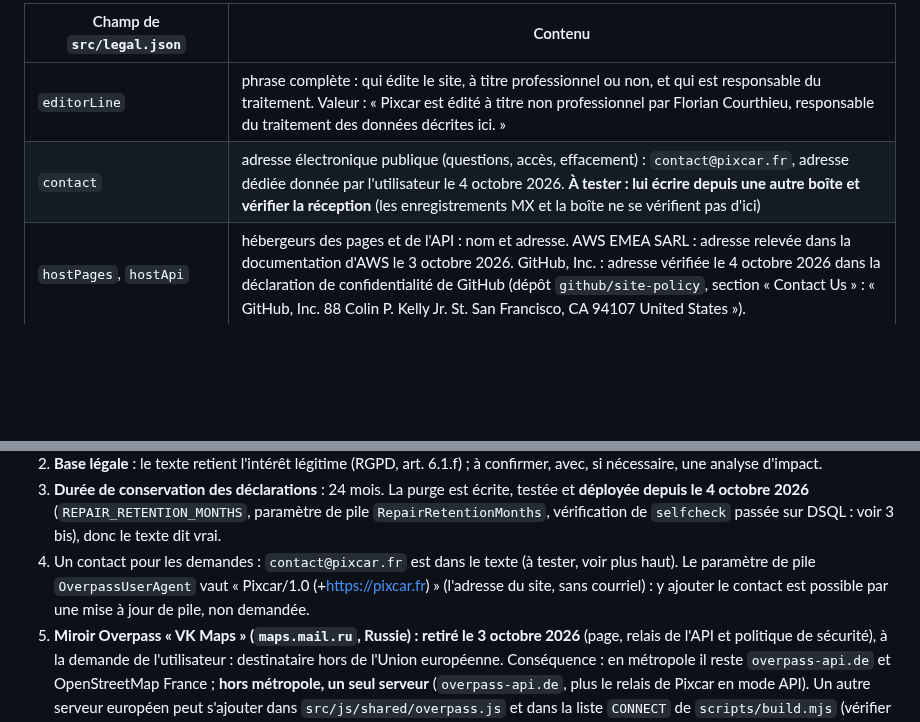
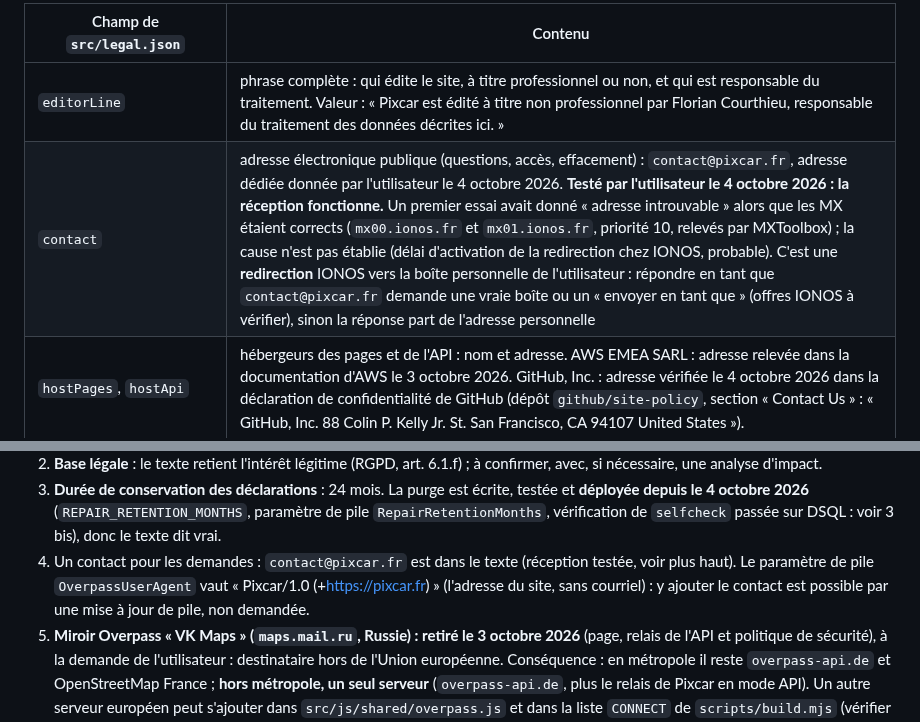
Before and after one commit to Floriancrt/Pixcar, a Markdown page: docs/exploitation.md, 2 parts joined by grey strips. GitHub-like rendering; blank space fills up the shorter version.

Commit message:
contact@pixcar.fr : réception testée par l'utilisateur (4 octobre 2026)
La redirection IONOS vers la boîte personnelle fonctionne. Un premier essai avait donné « adresse introuvable » alors que les MX étaient corrects (mx00.ionos.fr et mx01.ionos.fr, priorité 10) ; cause non établie. Documenté : l'adresse est une simple redirection, donc répondre en tant que contact@pixcar.fr demande une vraie boîte ou un « envoyer en tant que ».

Co-Authored-By: Claude Sonnet 5.5 <noreply@anthropic.com>
Claude-Session: https://claude.ai/code/session_013FRZ5DJgcYtpVpZdjo8ANP

```diff
--- a/docs/exploitation.md
+++ b/docs/exploitation.md
@@ -403,7 +403,7 @@ Ce que Pixcar conserve (détail dans [architecture.md](architecture.md#4-confide
 | Champ de `src/legal.json` | Contenu |
 | --- | --- |
 | `editorLine` | phrase complète : qui édite le site, à titre professionnel ou non, et qui est responsable du traitement. Valeur : « Pixcar est édité à titre non professionnel par Florian Courthieu, responsable du traitement des données décrites ici. » |
-| `contact` | adresse électronique publique (questions, accès, effacement) : `contact@pixcar.fr`, adresse dédiée donnée par l'utilisateur le 4 octobre 2026. **À tester : lui écrire depuis une autre boîte et vérifier la réception** (les enregistrements MX et la boîte ne se vérifient pas d'ici) |
+| `contact` | adresse électronique publique (questions, accès, effacement) : `contact@pixcar.fr`, adresse dédiée donnée par l'utilisateur le 4 octobre 2026. **Testé par l'utilisateur le 4 octobre 2026 : la réception fonctionne.** Un premier essai avait donné « adresse introuvable » alors que les MX étaient corrects (`mx00.ionos.fr` et `mx01.ionos.fr`, priorité 10, relevés par MXToolbox) ; la cause n'est pas établie (délai d'activation de la redirection chez IONOS, probable). C'est une **redirection** IONOS vers la boîte personnelle de l'utilisateur : répondre en tant que `contact@pixcar.fr` demande une vraie boîte ou un « envoyer en tant que » (offres IONOS à vérifier), sinon la réponse part de l'adresse personnelle |
 | `hostPages`, `hostApi` | hébergeurs des pages et de l'API : nom et adresse. AWS EMEA SARL : adresse relevée dans la documentation d'AWS le 3 octobre 2026. GitHub, Inc. : adresse vérifiée le 4 octobre 2026 dans la déclaration de confidentialité de GitHub (dépôt `github/site-policy`, section « Contact Us » : « GitHub, Inc. 88 Colin P. Kelly Jr. St. San Francisco, CA 94107 United States »). |
 | `repairRetentionMonths` | durée de conservation des déclarations, en mois (nombre entier) : **24**, choix de l'utilisateur le 3 octobre 2026 ; égale au défaut du serveur (`REPAIR_RETENTION_MONTHS`) et de la pile (`RepairRetentionMonths`) : un test le vérifie |
 | `updated` | date de relecture du texte : **ne la remplir qu'après validation** ; c'est elle qui lève le dernier verrou. Valeur : 4 octobre 2026, jour où l'utilisateur a validé le texte (« Je valide ») |
@@ -415,7 +415,7 @@ Ce que Pixcar conserve (détail dans [architecture.md](architecture.md#4-confide
 1. **Faire valider le texte** de `src/partials/legal.html` : **fait le 4 octobre 2026** par l'utilisateur (« Je valide »), `src/legal.json` complété. Ma réserve : je ne suis pas juriste, une relecture par un juriste ou avec la liste de contrôle de la CNIL reste conseillée. Les mentions légales d'un site public en France sont à prévoir **même en mode local** : la page contacte déjà des services tiers (IGN, miroirs Overpass, Wikimedia, sites des enseignes) qui voient l'adresse IP du visiteur, et GitHub Pages sert le site.
 2. **Base légale** : le texte retient l'intérêt légitime (RGPD, art. 6.1.f) ; à confirmer, avec, si nécessaire, une analyse d'impact.
 3. **Durée de conservation des déclarations** : 24 mois. La purge est écrite, testée et **déployée depuis le 4 octobre 2026** (`REPAIR_RETENTION_MONTHS`, paramètre de pile `RepairRetentionMonths`, vérification de `selfcheck` passée sur DSQL : voir 3 bis), donc le texte dit vrai.
-4. Un contact pour les demandes : `contact@pixcar.fr` est dans le texte (à tester, voir plus haut). Le paramètre de pile `OverpassUserAgent` vaut « Pixcar/1.0 (+https://pixcar.fr) » (l'adresse du site, sans courriel) : y ajouter le contact est possible par une mise à jour de pile, non demandée.
+4. Un contact pour les demandes : `contact@pixcar.fr` est dans le texte (réception testée, voir plus haut). Le paramètre de pile `OverpassUserAgent` vaut « Pixcar/1.0 (+https://pixcar.fr) » (l'adresse du site, sans courriel) : y ajouter le contact est possible par une mise à jour de pile, non demandée.
 5. **Miroir Overpass « VK Maps » (`maps.mail.ru`, Russie) : retiré le 3 octobre 2026** (page, relais de l'API et politique de sécurité), à la demande de l'utilisateur : destinataire hors de l'Union européenne. Conséquence : en métropole il reste `overpass-api.de` et OpenStreetMap France ; **hors métropole, un seul serveur** (`overpass-api.de`, plus le relais de Pixcar en mode API). Un autre serveur européen peut s'ajouter dans `src/js/shared/overpass.js` et dans la liste `CONNECT` de `scripts/build.mjs` (vérifier d'abord sa politique d'usage) ; `server/test/legal.test.mjs` impose de le nommer dans `src/partials/legal.html`. Le relais déployé n'interroge plus VK Maps depuis le déploiement du 4 octobre 2026.
 
 ## 7. Autres points à vérifier avant l'ouverture
```
Also changed, not shown: CLAUDE.md (+1 -1 lines).
